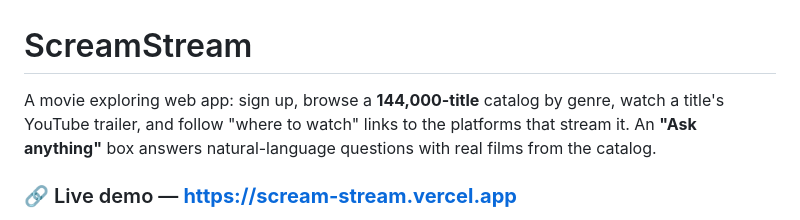
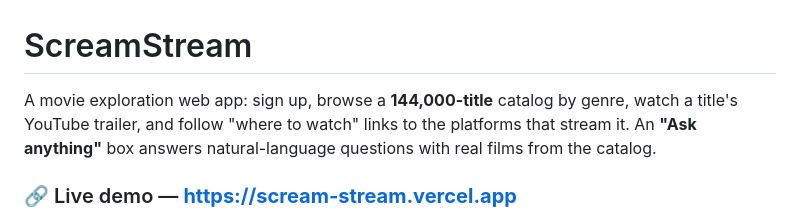
Before and after one commit to Jyotishman89/ScreamStream, a Markdown page: README.md, the part around the change. GitHub-like rendering.

```diff
--- a/README.md
+++ b/README.md
@@ -1,6 +1,6 @@
 # ScreamStream
 
-A movie exploring web app: sign up, browse a **144,000-title**
+A movie exploration web app: sign up, browse a **144,000-title**
 catalog by genre, watch a title's YouTube trailer, and follow
 "where to watch" links to the platforms that stream it. An **"Ask anything"**
 box answers natural-language questions with real films from the catalog.
```
